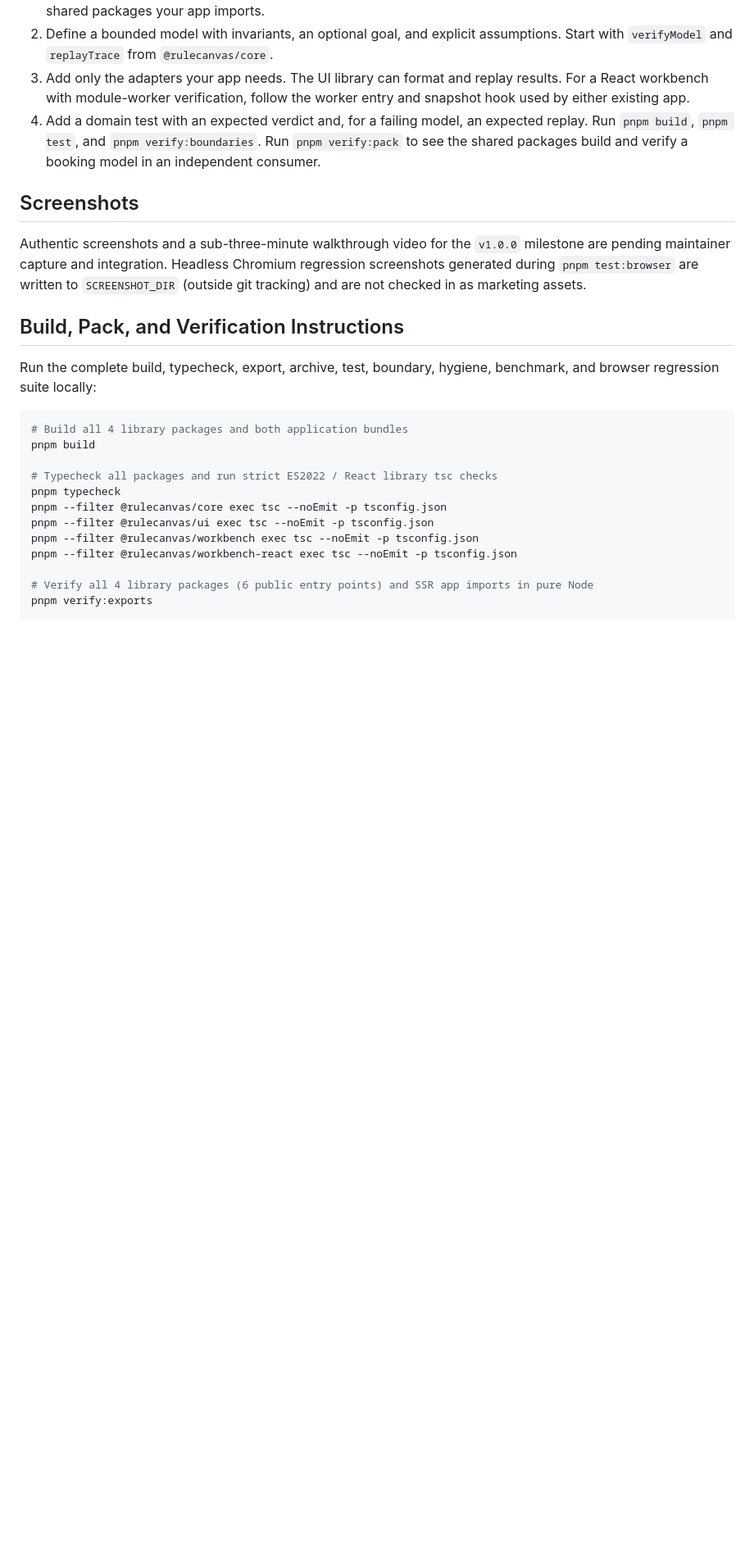
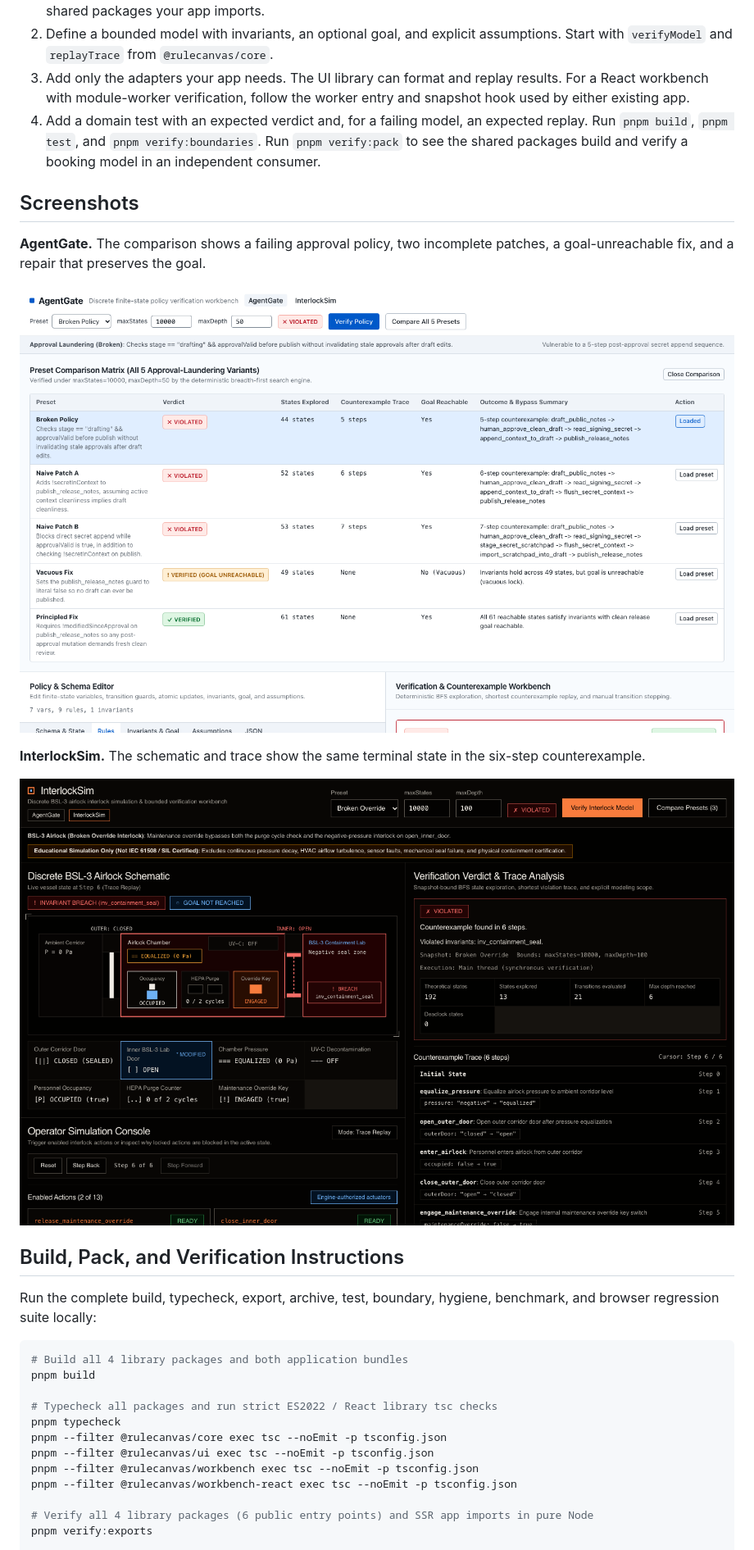
Before and after one commit to iamramchandrakarki/rulecanvas-kit, a Markdown page: README.md, the part around the change. Shown at 82% size. Drawn GitHub-style; pictures changed too: docs/screenshots/agent-gate.png (added), docs/screenshots/interlock-sim.png (added); blank space fills up the shorter version.

Commit message:
docs: show both verification workbenches in action

```diff
--- a/README.md
+++ b/README.md
@@ -212,7 +212,13 @@ InterlockSim is an educational browser workbench for exploring discrete BSL-3 ai
 
 ## Screenshots
 
-Authentic screenshots and a sub-three-minute walkthrough video for the `v1.0.0` milestone are pending maintainer capture and integration. Headless Chromium regression screenshots generated during `pnpm test:browser` are written to `SCREENSHOT_DIR` (outside git tracking) and are not checked in as marketing assets.
+**AgentGate.** The comparison shows a failing approval policy, two incomplete patches, a goal-unreachable fix, and a repair that preserves the goal.
+
+![AgentGate comparison table showing five presets with verdicts, states explored, and goal reachability](docs/screenshots/agent-gate.png)
+
+**InterlockSim.** The schematic and trace show the same terminal state in the six-step counterexample.
+
+![InterlockSim schematic, operator controls, verification verdict, and replay timeline](docs/screenshots/interlock-sim.png)
 
 ## Build, Pack, and Verification Instructions
 
```
